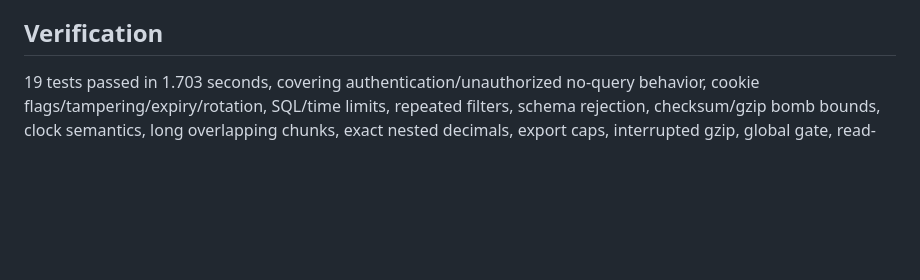
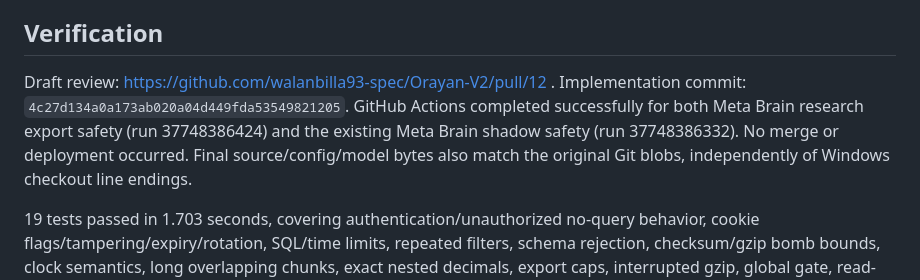
Before and after one commit to walanbilla93-spec/Orayan-V2, a Markdown page: docs/meta-brain-research/META_BRAIN_FRONTEND_REPORT.md, the part around the change. GitHub-like rendering; blank space fills up the shorter version.

Commit message:
Record successful CI and draft frontend review

```diff
--- a/docs/meta-brain-research/META_BRAIN_FRONTEND_REPORT.md
+++ b/docs/meta-brain-research/META_BRAIN_FRONTEND_REPORT.md
@@ -44,6 +44,8 @@ New research routes require a cryptographically random access token (at least 32
 
 ## Verification
 
+Draft review: https://github.com/walanbilla93-spec/Orayan-V2/pull/12 . Implementation commit: `4c27d134a0a173ab020a04d449fda53549821205`. GitHub Actions completed successfully for both Meta Brain research export safety (run 37748386424) and the existing Meta Brain shadow safety (run 37748386332). No merge or deployment occurred. Final source/config/model bytes also match the original Git blobs, independently of Windows checkout line endings.
+
 19 tests passed in 1.703 seconds, covering authentication/unauthorized no-query behavior, cookie flags/tampering/expiry/rotation, SQL/time limits, repeated filters, schema rejection, checksum/gzip bomb bounds, clock semantics, long overlapping chunks, exact nested decimals, export caps, interrupted gzip, global gate, read-only connection lifecycle, static asset secrecy and all frozen source/model hashes.
 
 The streaming test consumed 10,000 approximately 1 KiB rows while measuring Python allocation peak below 16 MiB; this is not production process RSS or proof of live memory safety. JavaScript syntax and Python compilation passed. Desktop and 390×844 mobile preview checked; mobile page width was 390 with no horizontal overflow. Browser sample CSV.GZ downloaded and decoded successfully. Sample is clearly labeled. Live schema/table/rate/sample queries ran in read-only transactions and completed without writer errors.
```
